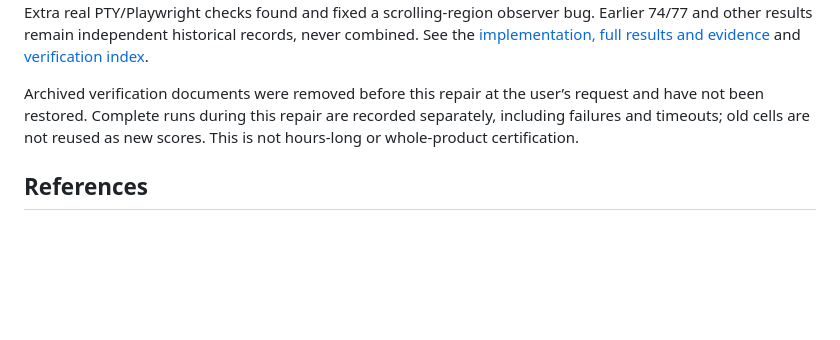
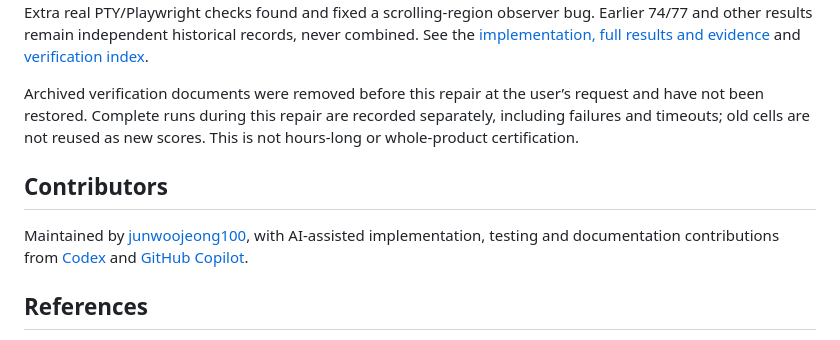
Before and after one commit to junwoojeong100/openai-codex-ghcp-sdk, a Markdown page: README.md, the part around the change. Rendered like a GitHub page; blank space fills up the shorter version.

Commit message:
docs: acknowledge Codex and Copilot contributions
Co-authored-by: junwoojeong100 <junwoojeong100@gmail.com>

```diff
--- a/README.md
+++ b/README.md
@@ -279,6 +279,10 @@ npm run test:stability -- --execute  # Consumes Copilot usage
 
 Archived verification documents were removed before this repair at the user’s request and have not been restored. Complete runs during this repair are recorded separately, including failures and timeouts; old cells are not reused as new scores. This is not hours-long or whole-product certification.
 
+## Contributors
+
+Maintained by [junwoojeong100](https://github.com/junwoojeong100), with AI-assisted implementation, testing and documentation contributions from [Codex](https://github.com/codex) and [GitHub Copilot](https://github.com/Copilot).
+
 ## References
 
 - [Official Codex CLI](https://github.com/openai/codex)
```
Also changed, not shown: README_KO.md (+4 -0 lines).
